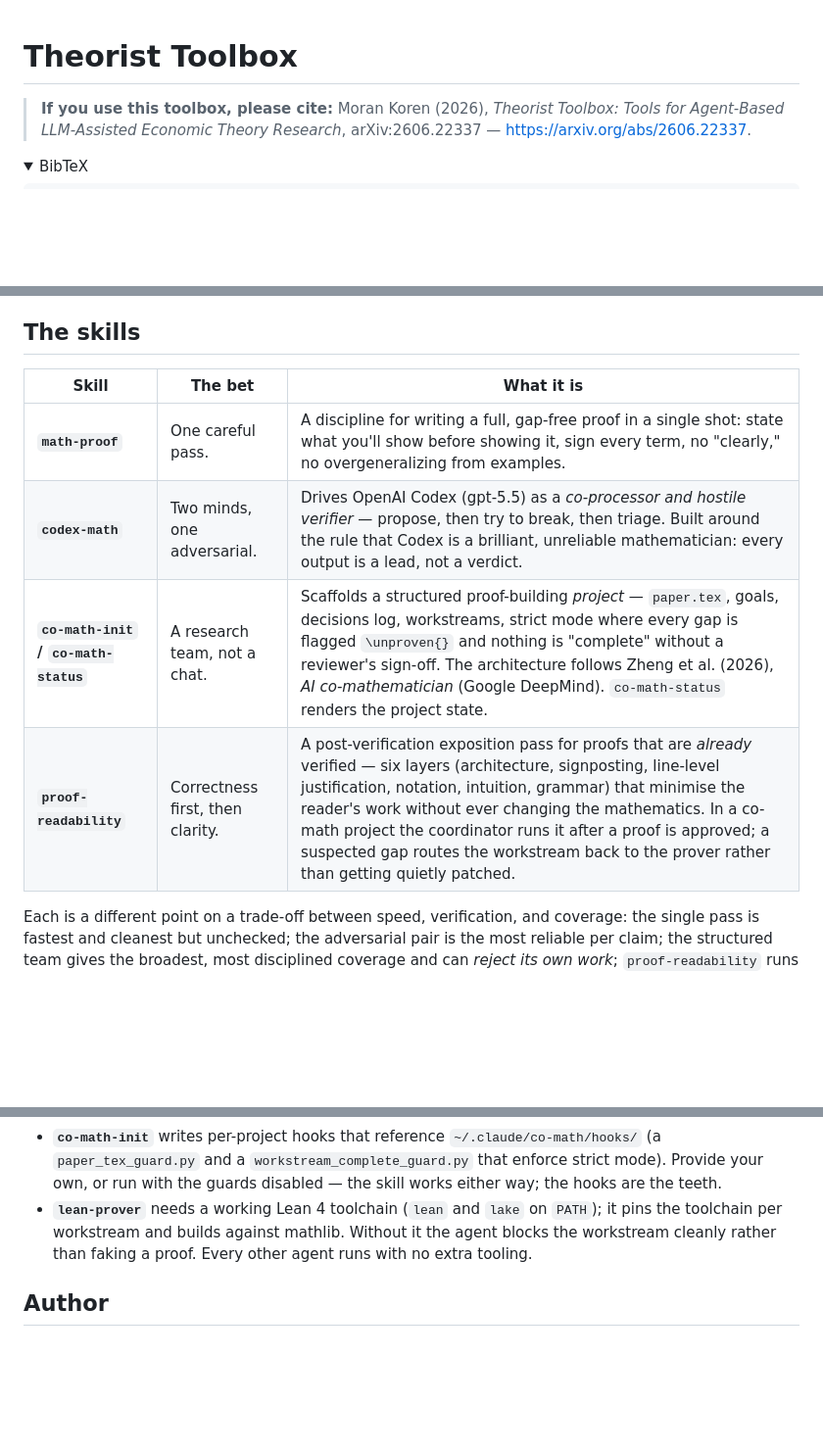
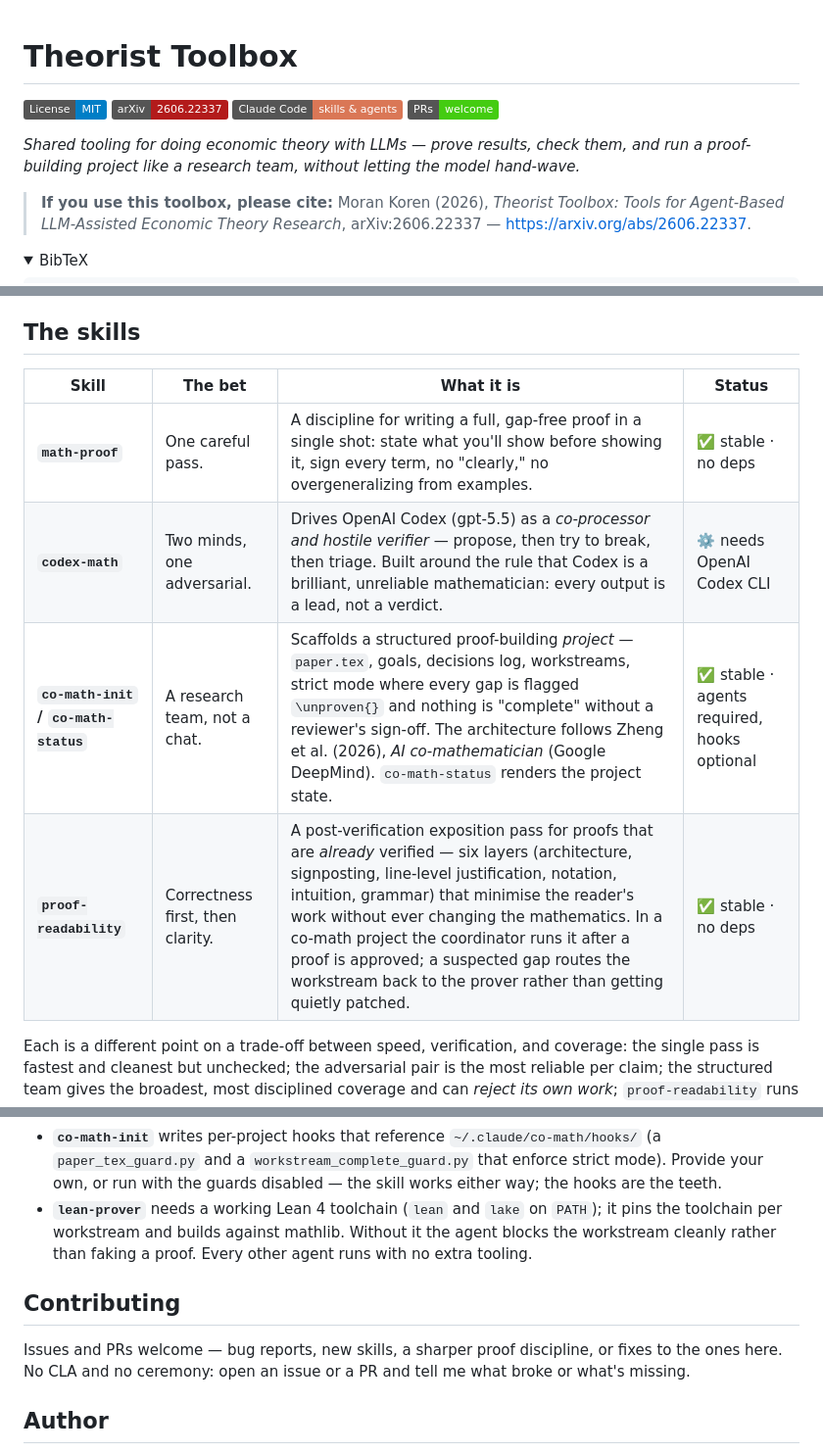
Before and after one commit to GangPan94/theorist-toolbox, a Markdown page: README.md, 3 parts joined by grey strips. Shown at 98% size. Drawn GitHub-style; folded sections open; badges without logos; blank space fills up the shorter version.

```diff
--- a/README.md
+++ b/README.md
@@ -1,4 +1,11 @@
 # Theorist Toolbox
+
+[![License: MIT](https://img.shields.io/badge/License-MIT-blue.svg)](LICENSE)
+[![arXiv](https://img.shields.io/badge/arXiv-2606.22337-b31b1b.svg)](https://arxiv.org/abs/2606.22337)
+[![Claude Code](https://img.shields.io/badge/Claude%20Code-skills%20%26%20agents-da7756.svg)](https://claude.com/claude-code)
+[![PRs welcome](https://img.shields.io/badge/PRs-welcome-brightgreen.svg)](#contributing)
+
+*Shared tooling for doing economic theory with LLMs — prove results, check them, and run a proof-building project like a research team, without letting the model hand-wave.*
 
 > **If you use this toolbox, please cite:** Moran Koren (2026), *Theorist Toolbox: Tools for Agent-Based LLM-Assisted Economic Theory Research*, arXiv:2606.22337 — <https://arxiv.org/abs/2606.22337>.
 
@@ -30,12 +37,12 @@ machine help on a theorem you don't already know how to prove, and trust the ans
 
 ## The skills
 
-| Skill | The bet | What it is |
-|-------|---------|-----------|
-| **`math-proof`** | One careful pass. | A discipline for writing a full, gap-free proof in a single shot: state what you'll show before showing it, sign every term, no "clearly," no overgeneralizing from examples. |
-| **`codex-math`** | Two minds, one adversarial. | Drives OpenAI Codex (gpt-5.5) as a *co-processor and hostile verifier* — propose, then try to break, then triage. Built around the rule that Codex is a brilliant, unreliable mathematician: every output is a lead, not a verdict. |
-| **`co-math-init` / `co-math-status`** | A research team, not a chat. | Scaffolds a structured proof-building *project* — `paper.tex`, goals, decisions log, workstreams, strict mode where every gap is flagged `\unproven{}` and nothing is "complete" without a reviewer's sign-off. The architecture follows Zheng et al. (2026), *AI co-mathematician* (Google DeepMind). `co-math-status` renders the project state. |
-| **`proof-readability`** | Correctness first, then clarity. | A post-verification exposition pass for proofs that are *already* verified — six layers (architecture, signposting, line-level justification, notation, intuition, grammar) that minimise the reader's work without ever changing the mathematics. In a co-math project the coordinator runs it after a proof is approved; a suspected gap routes the workstream back to the prover rather than getting quietly patched. |
+| Skill | The bet | What it is | Status |
+|-------|---------|-----------|--------|
+| **`math-proof`** | One careful pass. | A discipline for writing a full, gap-free proof in a single shot: state what you'll show before showing it, sign every term, no "clearly," no overgeneralizing from examples. | ✅ stable · no deps |
+| **`codex-math`** | Two minds, one adversarial. | Drives OpenAI Codex (gpt-5.5) as a *co-processor and hostile verifier* — propose, then try to break, then triage. Built around the rule that Codex is a brilliant, unreliable mathematician: every output is a lead, not a verdict. | ⚙️ needs OpenAI Codex CLI |
+| **`co-math-init` / `co-math-status`** | A research team, not a chat. | Scaffolds a structured proof-building *project* — `paper.tex`, goals, decisions log, workstreams, strict mode where every gap is flagged `\unproven{}` and nothing is "complete" without a reviewer's sign-off. The architecture follows Zheng et al. (2026), *AI co-mathematician* (Google DeepMind). `co-math-status` renders the project state. | ✅ stable · agents required, hooks optional |
+| **`proof-readability`** | Correctness first, then clarity. | A post-verification exposition pass for proofs that are *already* verified — six layers (architecture, signposting, line-level justification, notation, intuition, grammar) that minimise the reader's work without ever changing the mathematics. In a co-math project the coordinator runs it after a proof is approved; a suspected gap routes the workstream back to the prover rather than getting quietly patched. | ✅ stable · no deps |
 
 Each is a different point on a trade-off between speed, verification, and coverage:
 the single pass is fastest and cleanest but unchecked; the adversarial pair is the
@@ -102,6 +111,12 @@ pick them up by description.
   agent blocks the workstream cleanly rather than faking a proof. Every other agent
   runs with no extra tooling.
 
+## Contributing
+
+Issues and PRs welcome — bug reports, new skills, a sharper proof discipline, or
+fixes to the ones here. No CLA and no ceremony: open an issue or a PR and tell me
+what broke or what's missing.
+
 ## Author
 
 Moran Koren, Ben-Gurion University of the Negev — korenmor@bgu.ac.il.
```
Also changed, not shown: other parts of README.md (+2 -0 lines), docs/co-math-architecture.md (added, +127 -0 lines).
